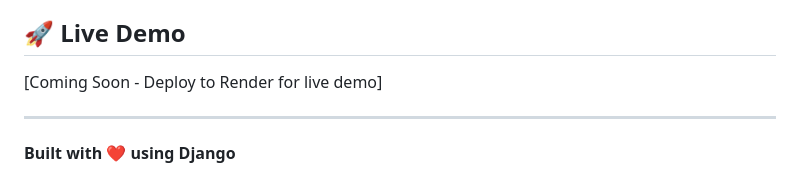
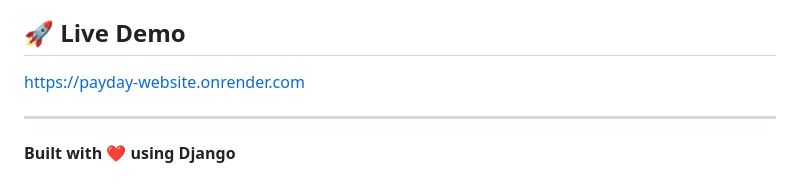
Before and after one commit to abhinavsurya1/payday-website, a Markdown page: README.md, the part around the change. GitHub-like rendering.

```diff
--- a/README.md
+++ b/README.md
@@ -185,7 +185,7 @@ For support and questions:
 
 ## 🚀 Live Demo
 
-[Coming Soon - Deploy to Render for live demo]
+https://payday-website.onrender.com
 
 ---
 
```
